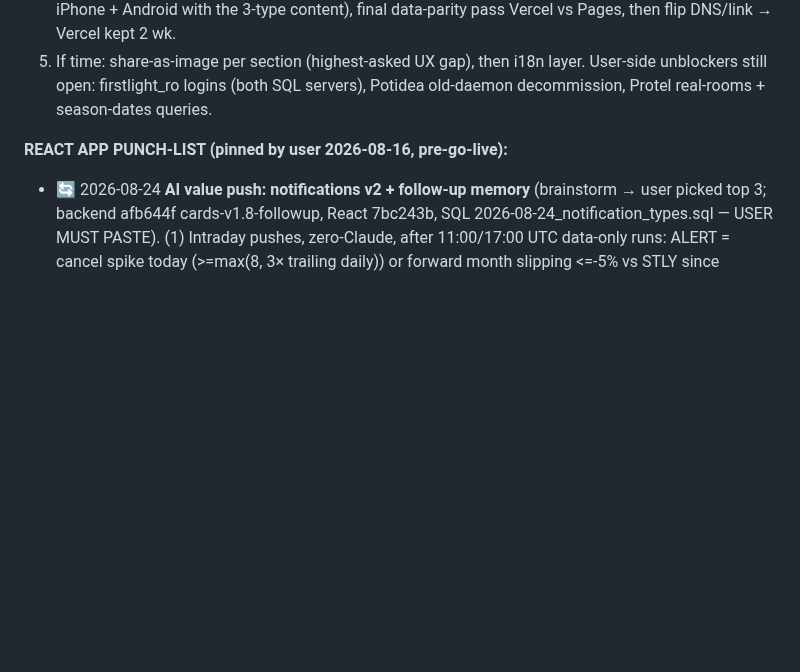
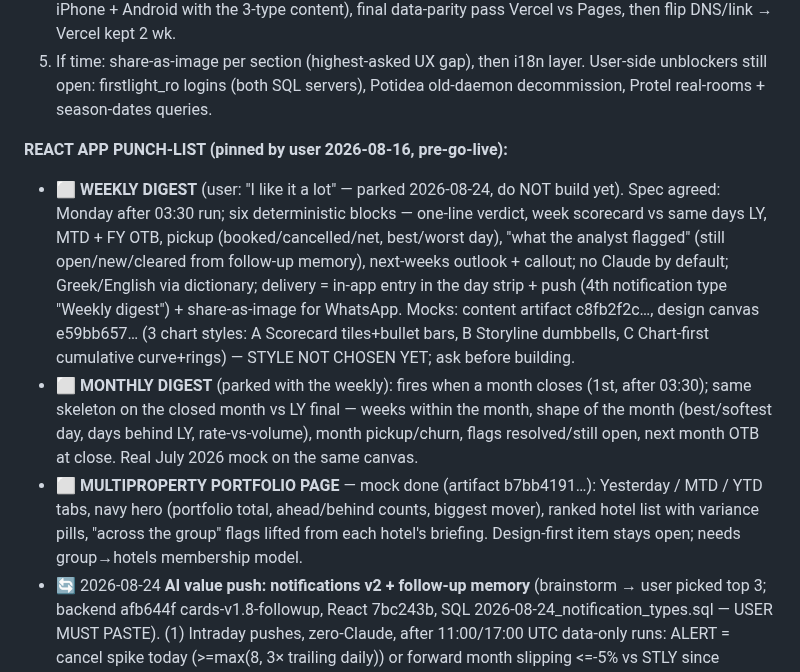
Before and after one commit to dkaryp13hbis/firstlight-agent, a Markdown page: docs/ENGINEERING_LOG.md, the part around the change. Drawn GitHub-style; blank space fills up the shorter version.

Commit message:
Checklist: weekly + monthly digest parked with agreed spec and mock links; portfolio mock linked
Co-Authored-By: Claude Fable 5 <noreply@anthropic.com>

```diff
--- a/docs/ENGINEERING_LOG.md
+++ b/docs/ENGINEERING_LOG.md
@@ -167,6 +167,27 @@ User-side unblockers still open: firstlight_ro logins (both SQL servers),
 Potidea old-daemon decommission, Protel real-rooms + season-dates queries.
 
 **REACT APP PUNCH-LIST (pinned by user 2026-08-16, pre-go-live):**
+- ⬜ **WEEKLY DIGEST** (user: "I like it a lot" — parked 2026-08-24, do NOT
+  build yet). Spec agreed: Monday after 03:30 run; six deterministic blocks —
+  one-line verdict, week scorecard vs same days LY, MTD + FY OTB, pickup
+  (booked/cancelled/net, best/worst day), "what the analyst flagged" (still
+  open/new/cleared from follow-up memory), next-weeks outlook + callout; no
+  Claude by default; Greek/English via dictionary; delivery = in-app entry
+  in the day strip + push (4th notification type "Weekly digest") +
+  share-as-image for WhatsApp. Mocks: content artifact c8fb2f2c…, design
+  canvas e59bb657… (3 chart styles: A Scorecard tiles+bullet bars, B
+  Storyline dumbbells, C Chart-first cumulative curve+rings) — STYLE NOT
+  CHOSEN YET; ask before building.
+- ⬜ **MONTHLY DIGEST** (parked with the weekly): fires when a month closes
+  (1st, after 03:30); same skeleton on the closed month vs LY final — weeks
+  within the month, shape of the month (best/softest day, days behind LY,
+  rate-vs-volume), month pickup/churn, flags resolved/still open, next
+  month OTB at close. Real July 2026 mock on the same canvas.
+- ⬜ **MULTIPROPERTY PORTFOLIO PAGE** — mock done (artifact b7bb4191…):
+  Yesterday / MTD / YTD tabs, navy hero (portfolio total, ahead/behind
+  counts, biggest mover), ranked hotel list with variance pills, "across the
+  group" flags lifted from each hotel's briefing. Design-first item stays
+  open; needs group→hotels membership model.
 - 🔄 2026-08-24 **AI value push: notifications v2 + follow-up memory**
   (brainstorm → user picked top 3; backend afb644f cards-v1.8-followup,
   React 7bc243b, SQL 2026-08-24_notification_types.sql — USER MUST PASTE).
```
